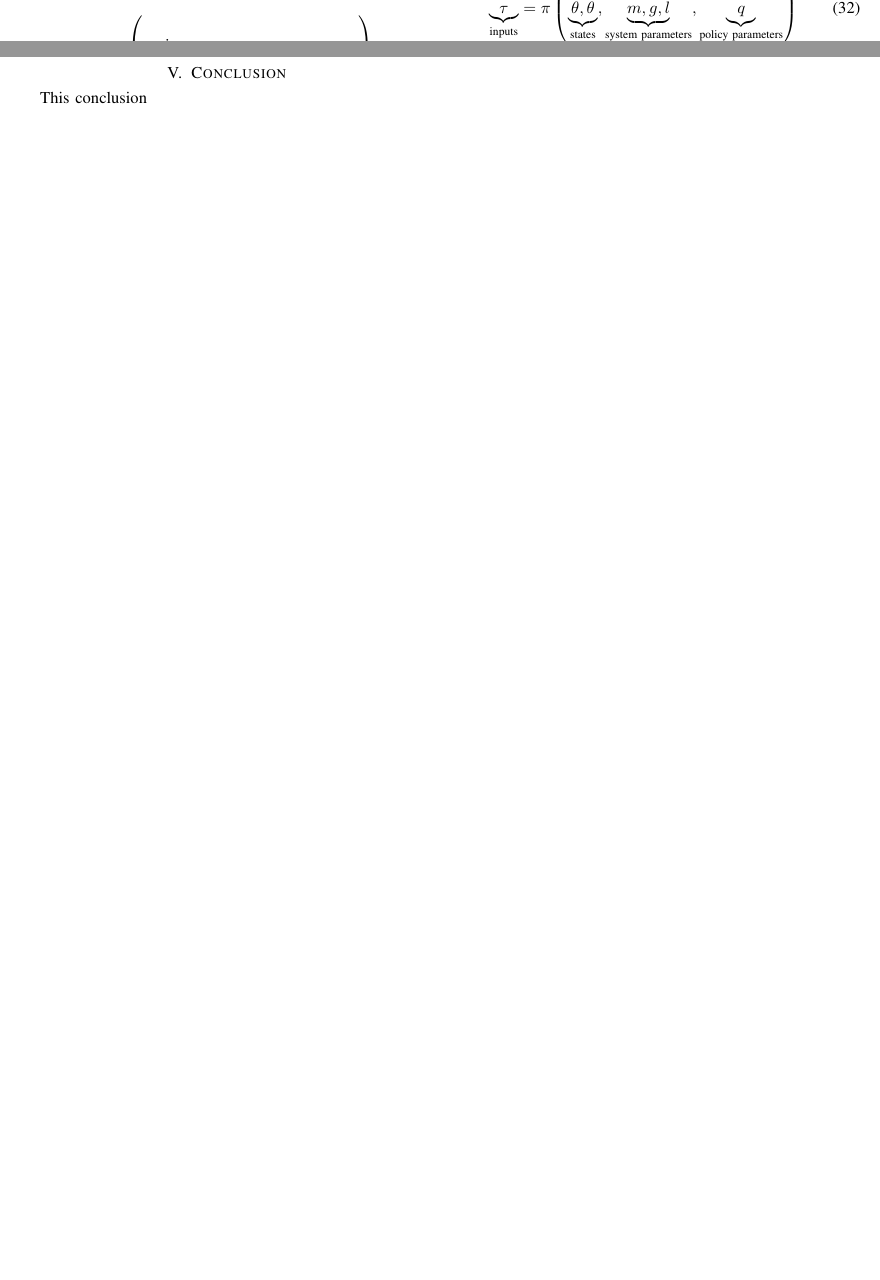
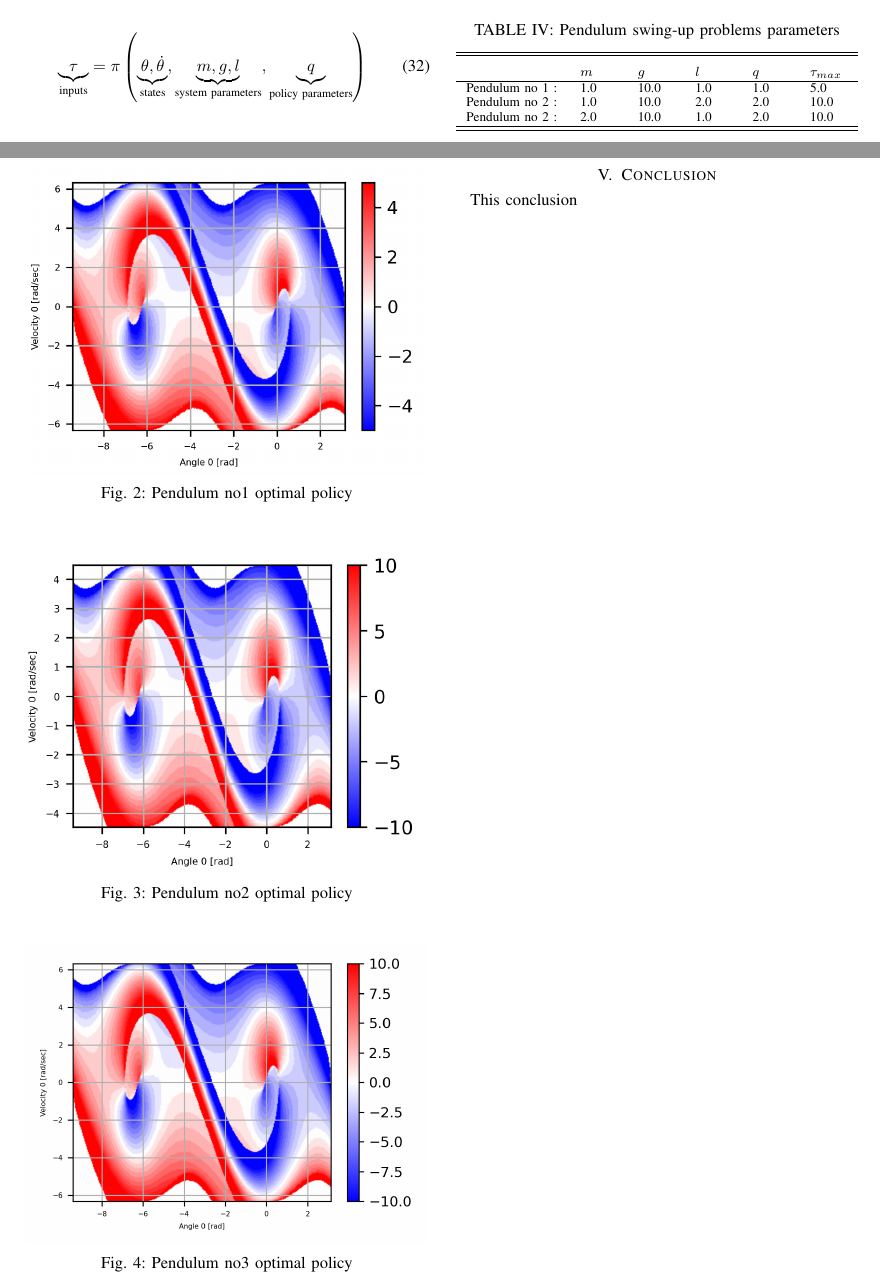
Before and after one commit to alx87grd/Article-LearningDimentionlessPolicy, a LaTeX paper (main.tex, which reads core.tex): two parts of pages 3 and 4 of 4 before the commit and two parts of pages 4 and 5 of 6 after it, joined at a grey line, cut at the place of the change, the shorter picture padded with empty space. Compiled offline with pdfLaTeX.

Commit message:
3 similar swing-up exemple fig draft

```diff
--- a/core.tex
+++ b/core.tex
@@ -455,3 +463,51 @@ Here we can confirme directly, dividing eq \eqref{eq:ct} by $mgl$ leads to :
 %%%%%%%%%%%%%%%%%%%%%%
 \section{Numerical optimal policies}
 
+%%%%%%%%%%%%%%%%%%%%%%%%%%%%%%%%%%%%%%%%%%%%
+\begin{table}[htb]
+   \centering % center the table
+   \caption{Pendulum swing-up problems parameters}
+   \begin{tabular}{ p{2.0cm} p{0.8cm} p{0.8cm} p{0.8cm} p{0.8cm} p{0.8cm} }
+   \hline \hline \noalign{\smallskip} \noalign{\smallskip}
+   %%%%%%%%%%%%%%%%%%%%%%
+      & $m$ & $g$ & $l$ & $q$ & $\tau_{max}$ \\ \hline
+   %%%%%%%%%%%%%%%%%%%%%
+   Pendulum no 1 : & 1.0 & 10.0 & 1.0 & 1.0 & 5.0 \\
+   Pendulum no 2 : & 1.0 & 10.0 & 2.0 & 2.0 & 10.0 \\
+   Pendulum no 2 : & 2.0 & 10.0 & 1.0 & 2.0 & 10.0 \\
+   %%%%%%%%%%%%%%%%%%%%%
+   \hline \hline
+   \end{tabular}
+\end{table}
+%%%%%%%%%%%%%%%%%%%%%%%%%%%%%%%%%%%%%%%%%%%%
+
+
+%%%%%%%%%%%%%%%%%%%%%%
+\begin{figure}[p]
+\begin{center}
+\includegraphics[width=0.99\linewidth]{fig/p1_policy.png}
+\caption{Pendulum no1 optimal policy}\label{fig:p1_policy}
+\end{center}
+\end{figure}
+%%%%%%%%%%%%%%%%%%%%%%
+
+
+%%%%%%%%%%%%%%%%%%%%%%
+\begin{figure}[p]
+\begin{center}
+\includegraphics[width=0.99\linewidth]{fig/p2_policy.png}
+\caption{Pendulum no2 optimal policy}\label{fig:p2_policy}
+\end{center}
+\end{figure}
+%%%%%%%%%%%%%%%%%%%%%%
+
+%%%%%%%%%%%%%%%%%%%%%%
+\begin{figure}[p]
+\begin{center}
+\includegraphics[width=0.99\linewidth]{fig/p3_policy.png}
+\caption{Pendulum no3 optimal policy}\label{fig:p3_policy}
+\end{center}
+\end{figure}
+%%%%%%%%%%%%%%%%%%%%%%
+
+\newpage
```
Also changed, not shown: fig/ct.jpg (added), fig/p1_policy.png (added), fig/p1_traj.png (added), fig/p2_policy.png (added), fig/p2_traj.png (added), fig/p3_policy.png (added), fig/p3_traj.png (added), core.tex (41 more changed lines).
